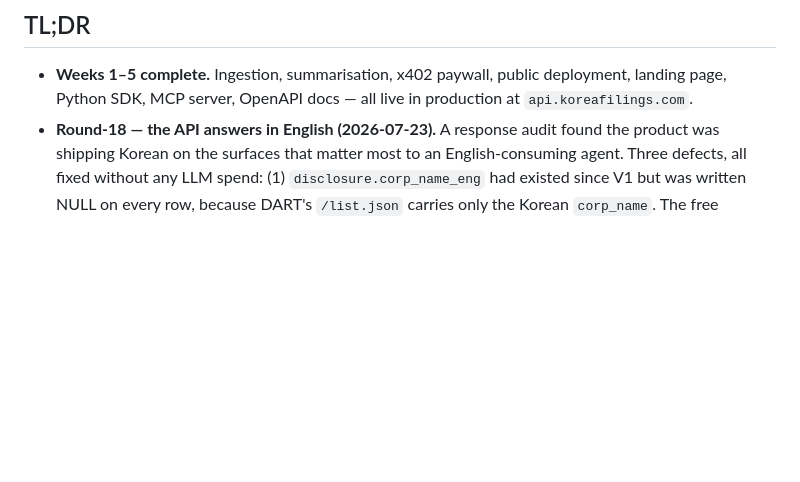
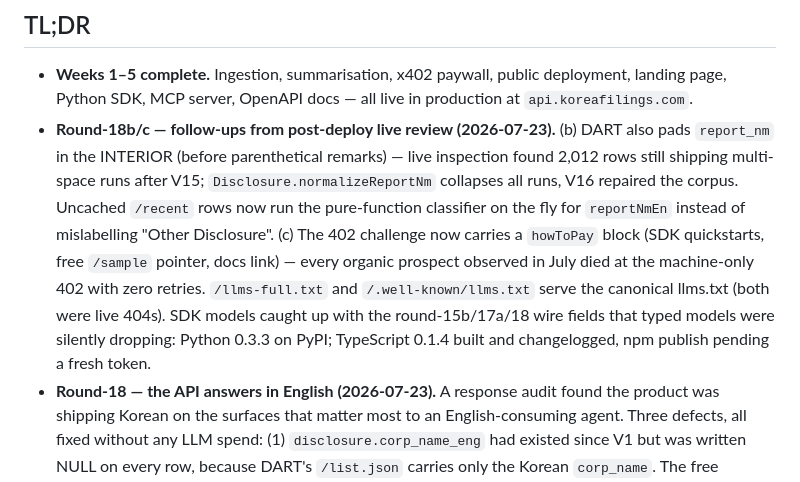
Before and after one commit to OldTemple91/korea-filings-api, a Markdown page: docs/STATUS.md, the part around the change. Drawn GitHub-style; blank space fills up the shorter version.

Commit message:
docs: STATUS round-18b/c entries

```diff
--- a/docs/STATUS.md
+++ b/docs/STATUS.md
@@ -18,6 +18,21 @@ live, what's next, and the minimum setup to keep moving.
 - **Weeks 1–5 complete.** Ingestion, summarisation, x402 paywall, public
   deployment, landing page, Python SDK, MCP server, OpenAPI docs — all
   live in production at `api.koreafilings.com`.
+- **Round-18b/c — follow-ups from post-deploy live review (2026-07-23).**
+  (b) DART also pads `report_nm` in the INTERIOR (before parenthetical
+  remarks) — live inspection found 2,012 rows still shipping multi-space
+  runs after V15; `Disclosure.normalizeReportNm` collapses all runs,
+  V16 repaired the corpus. Uncached `/recent` rows now run the
+  pure-function classifier on the fly for `reportNmEn` instead of
+  mislabelling "Other Disclosure".
+  (c) The 402 challenge now carries a `howToPay` block (SDK
+  quickstarts, free `/sample` pointer, docs link) — every organic
+  prospect observed in July died at the machine-only 402 with zero
+  retries. `/llms-full.txt` and `/.well-known/llms.txt` serve the
+  canonical llms.txt (both were live 404s). SDK models caught up with
+  the round-15b/17a/18 wire fields that typed models were silently
+  dropping: Python 0.3.3 on PyPI; TypeScript 0.1.4 built and
+  changelogged, npm publish pending a fresh token.
 - **Round-18 — the API answers in English (2026-07-23).** A response
   audit found the product was shipping Korean on the surfaces that
   matter most to an English-consuming agent. Three defects, all fixed
```
